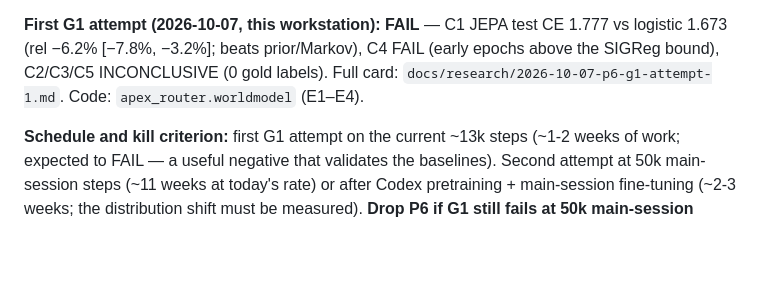
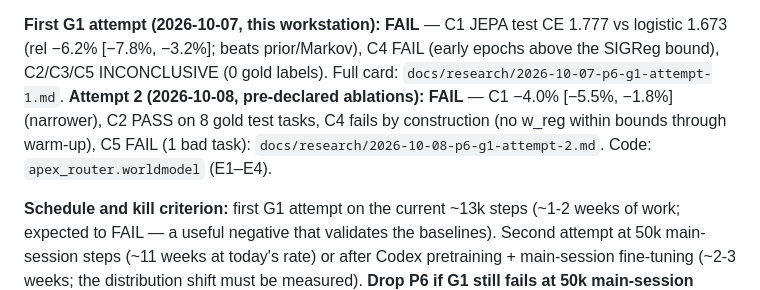
Before and after one commit to runapex/apex-router, a Markdown page: docs/RESEARCH-FIT-BACKLOG.md, the part around the change. Rendered like a GitHub page; blank space fills up the shorter version.

Commit message:
docs(P6): attempt-2 result — FAIL, C1 narrows to −4%, C2 passes on thin gold; loop-2 vector = the label judge

```diff
--- a/docs/RESEARCH-FIT-BACKLOG.md
+++ b/docs/RESEARCH-FIT-BACKLOG.md
@@ -155,7 +155,7 @@ E4 evaluates both; E5 wires "converging short" / ρ(Q) as a switch-or-stop trigg
 
 **First G1 attempt (2026-10-07, this workstation): FAIL** — C1 JEPA test CE 1.777 vs logistic
 1.673 (rel −6.2% [−7.8%, −3.2%]; beats prior/Markov), C4 FAIL (early epochs above the SIGReg
-bound), C2/C3/C5 INCONCLUSIVE (0 gold labels). Full card: `docs/research/2026-10-07-p6-g1-attempt-1.md`.
+bound), C2/C3/C5 INCONCLUSIVE (0 gold labels). Full card: `docs/research/2026-10-07-p6-g1-attempt-1.md`. **Attempt 2 (2026-10-08, pre-declared ablations): FAIL** — C1 −4.0% [−5.5%, −1.8%] (narrower), C2 PASS on 8 gold test tasks, C4 fails by construction (no w_reg within bounds through warm-up), C5 FAIL (1 bad task): `docs/research/2026-10-08-p6-g1-attempt-2.md`.
 Code: `apex_router.worldmodel` (E1–E4).
 
 **Schedule and kill criterion:** first G1 attempt on the current ~13k steps (~1-2 weeks of work;
```
Also changed, not shown: docs/RESEARCH-MAP.md (+1 -1 lines), docs/research/2026-10-08-p6-g1-attempt-2.md (added, +39 -0 lines).
